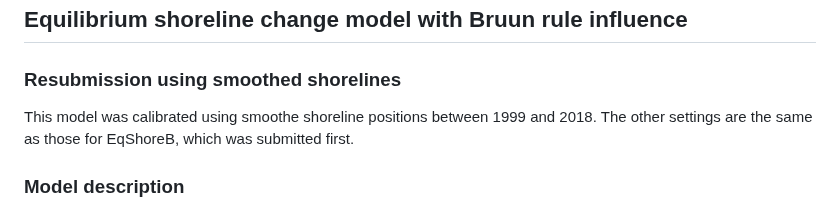
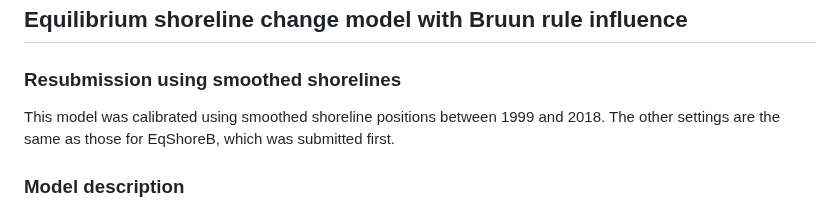
Before and after one commit to ShoreShop/ShoreModel_Benchmark, a Markdown page: resubmissions/EqShoreBsmt_MB/README.md, the part around the change. Rendered like a GitHub page.

```diff
--- a/resubmissions/EqShoreBsmt_MB/README.md
+++ b/resubmissions/EqShoreBsmt_MB/README.md
@@ -1,6 +1,6 @@
 ## Equilibrium shoreline change model with Bruun rule influence
 ### Resubmission using smoothed shorelines
-This model was calibrated using smoothe shoreline positions between 1999 and 2018. The other settings are the same as those for EqShoreB, which was submitted first.
+This model was calibrated using smoothed shoreline positions between 1999 and 2018. The other settings are the same as those for EqShoreB, which was submitted first.
 
 ### Model description
 Equilibrium shoreline change model with Bruun rule influence (provisionally, **EqShoreB**) is an equilibrium-based cross-shore shoreline change model presented by by Banno et al. (2015). This model is based on the concept of an equilibrium shoreline change model, and the model calculates shoreline changes from disequilibrium between current shoreline position and the equilibrium shoreline position, which is determined uniquely by waves and sea level. The square root of wave energy flux, that is H*T<sup>0.5</sup>, is used as the wave force term.
```
